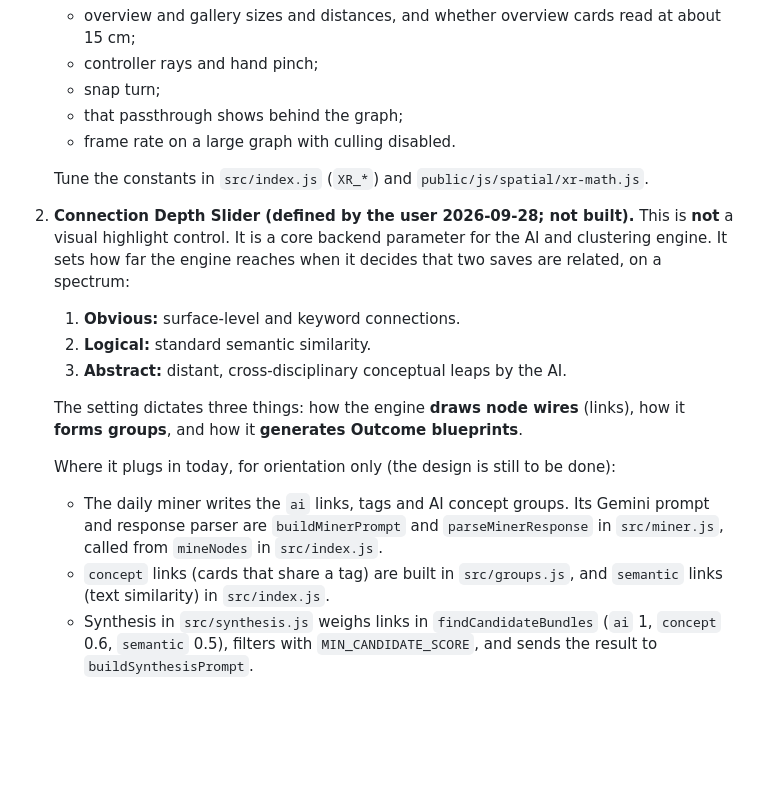
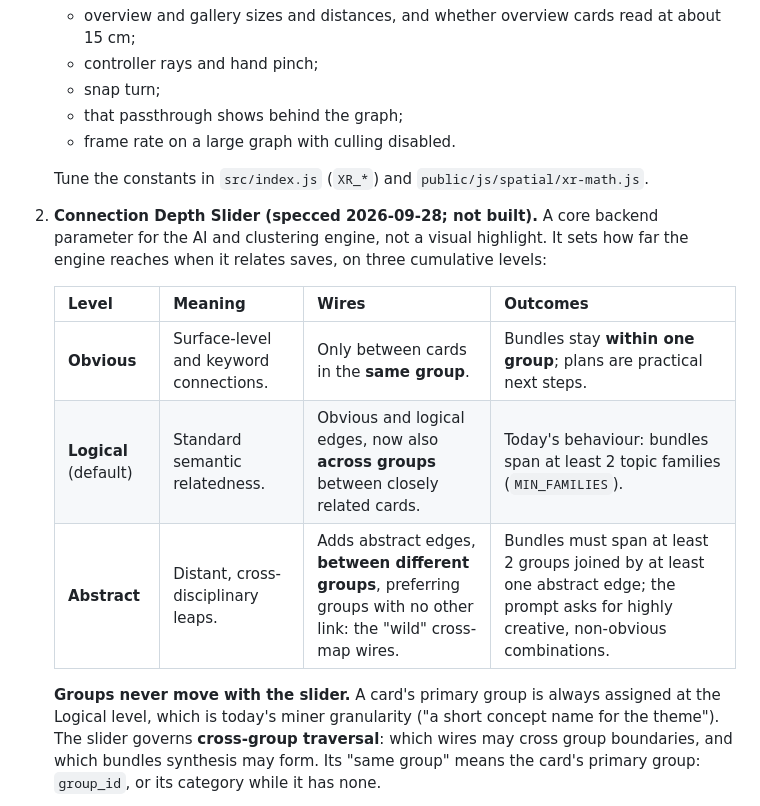
Before and after one commit to rawpork/aether-portal, a Markdown page: PROJECT_STATE.md, the part around one of its changes. GitHub-like rendering; blank space fills up the shorter version.

```diff
--- a/PROJECT_STATE.md
+++ b/PROJECT_STATE.md
@@ -151,15 +151,13 @@ What was built while you were away. Full notes are in SPATIAL_ARCHITECTURE.md 5.
    - frame rate on a large graph with culling disabled.
 
    Tune the constants in `src/index.js` (`XR_*`) and `public/js/spatial/xr-math.js`.
-2. **Connection Depth Slider (defined by the user 2026-09-28; not built).** This is **not** a visual highlight control. It is a core backend parameter for the AI and clustering engine. It sets how far the engine reaches when it decides that two saves are related, on a spectrum:
-   1. **Obvious:** surface-level and keyword connections.
-   2. **Logical:** standard semantic similarity.
-   3. **Abstract:** distant, cross-disciplinary conceptual leaps by the AI.
+2. **Connection Depth Slider (specced 2026-09-28; not built).** A core backend parameter for the AI and clustering engine, not a visual highlight. It sets how far the engine reaches when it relates saves, on three cumulative levels:
 
-   The setting dictates three things: how the engine **draws node wires** (links), how it **forms groups**, and how it **generates Outcome blueprints**.
+   | Level | Meaning | Wires | Outcomes |
+   | --- | --- | --- | --- |
+   | **Obvious** | Surface-level and keyword connections. | Only between cards in the **same group**. | Bundles stay **within one group**; plans are practical next steps. |
+   | **Logical** (default) | Standard semantic relatedness. | Obvious and logical edges, now also **across groups** between closely related cards. | Today's behaviour: bundles span at least 2 topic families (`MIN_FAMILIES`). |
+   | **Abstract** | Distant, cross-disciplinary leaps. | Adds abstract edges, **between different groups**, preferring groups with no other link: the "wild" cross-map wires. | Bundles must span at least 2 groups joined by at least one abstract edge; the prompt asks for highly creative, non-obvious combinations. |
 
-   Where it plugs in today, for orientation only (the design is still to be done):
-   - The daily miner writes the `ai` links, tags and AI concept groups. Its Gemini prompt and response parser are `buildMinerPrompt` and `parseMinerResponse` in `src/miner.js`, called from `mineNodes` in `src/index.js`.
-   - `concept` links (cards that share a tag) are built in `src/groups.js`, and `semantic` links (text similarity) in `src/index.js`.
-   - Synthesis in `src/synthesis.js` weighs links in `findCandidateBundles` (`ai` 1, `concept` 0.6, `semantic` 0.5), filters with `MIN_CANDIDATE_SCORE`, and sends the result to `buildSynthesisPrompt`.
+   **Groups never move with the slider.** A card's primary group is always assigned at the Logical level, which is today's miner granularity ("a short concept name for the theme"). The slider governs **cross-group traversal**: which wires may cross group boundaries, and which bundles synthesis may form. Its "same group" means the card's primary group: `group_id`, or its category while it has none.
 
```
Also changed, not shown: other parts of PROJECT_STATE.md (+40 -6 lines), SPATIAL_ARCHITECTURE.md (+1 -1 lines).
